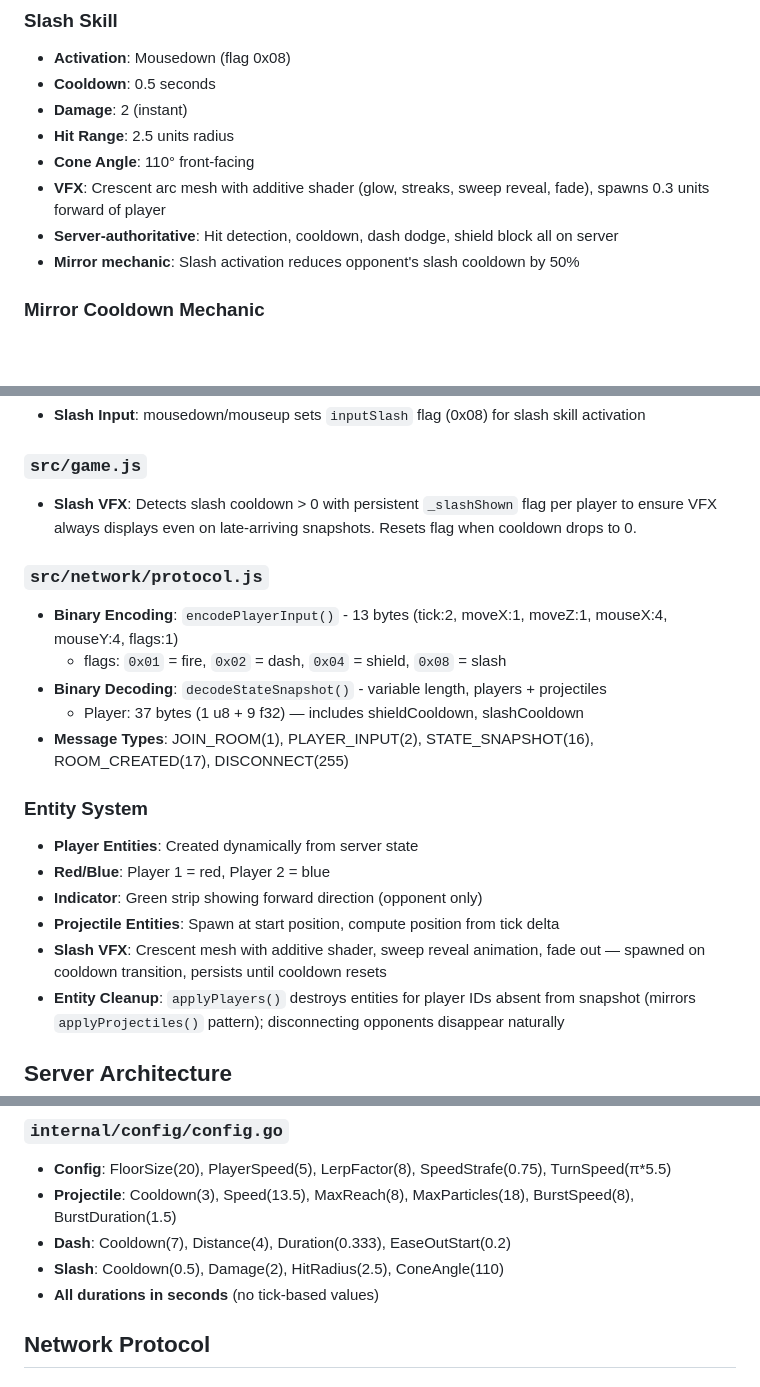
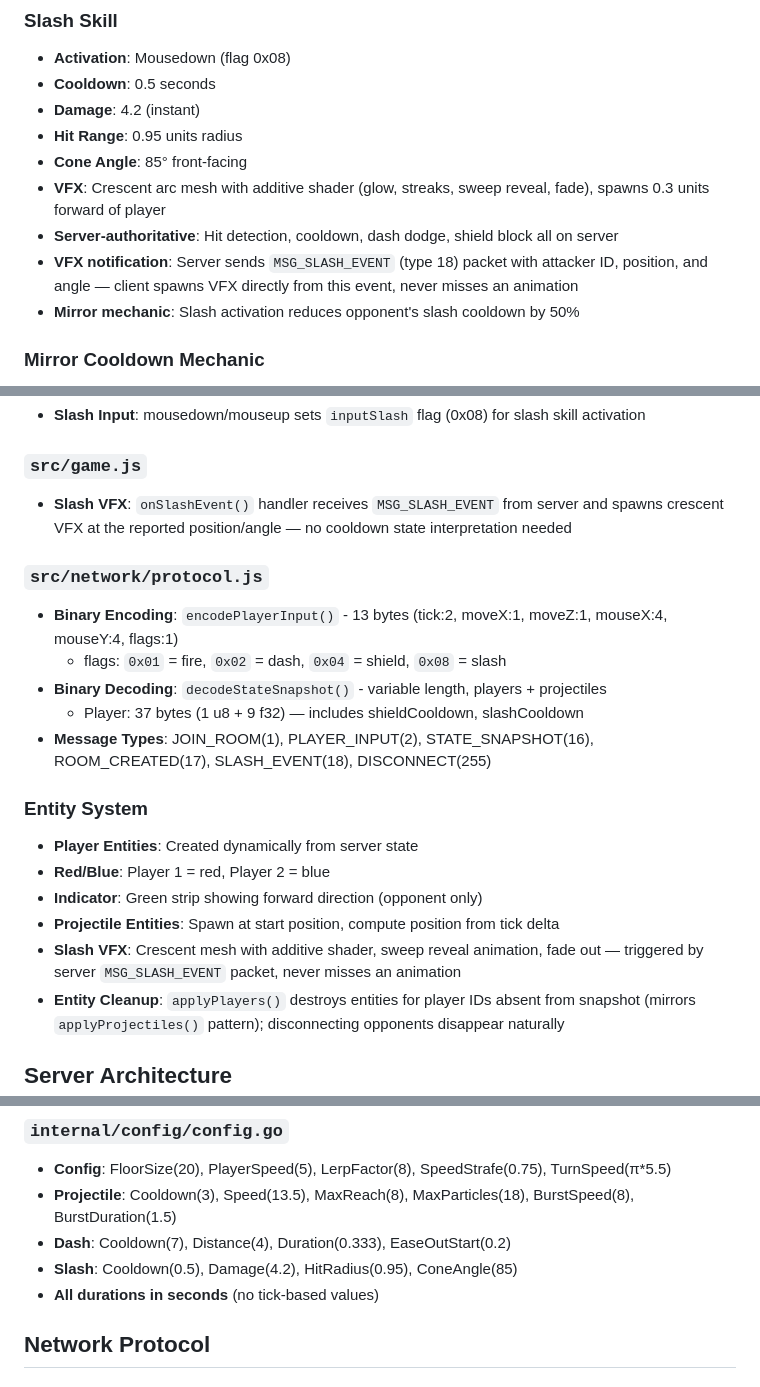
Before and after one commit to arifyaman/mirrorDuel, a Markdown page: AGENTS.md, 3 parts joined by grey strips. Rendered like a GitHub page; blank space fills up the shorter version.

Commit message:
docs: update AGENTS.md with MSG_SLASH_EVENT, rebalance stats, and VFX notification

```diff
--- a/AGENTS.md
+++ b/AGENTS.md
@@ -47,11 +47,12 @@ A 3D arena-style 1v1 multiplayer game built with PlayCanvas (client) and Go WebT
 ### Slash Skill
 - **Activation**: Mousedown (flag 0x08)
 - **Cooldown**: 0.5 seconds
-- **Damage**: 2 (instant)
-- **Hit Range**: 2.5 units radius
-- **Cone Angle**: 110° front-facing
+- **Damage**: 4.2 (instant)
+- **Hit Range**: 0.95 units radius
+- **Cone Angle**: 85° front-facing
 - **VFX**: Crescent arc mesh with additive shader (glow, streaks, sweep reveal, fade), spawns 0.3 units forward of player
 - **Server-authoritative**: Hit detection, cooldown, dash dodge, shield block all on server
+- **VFX notification**: Server sends `MSG_SLASH_EVENT` (type 18) packet with attacker ID, position, and angle — client spawns VFX directly from this event, never misses an animation
 - **Mirror mechanic**: Slash activation reduces opponent's slash cooldown by 50%
 
 ### Mirror Cooldown Mechanic
@@ -135,21 +136,21 @@ mirrorDuel/
 - **Slash Input**: mousedown/mouseup sets `inputSlash` flag (0x08) for slash skill activation
 
 ### `src/game.js`
-- **Slash VFX**: Detects slash cooldown > 0 with persistent `_slashShown` flag per player to ensure VFX always displays even on late-arriving snapshots. Resets flag when cooldown drops to 0.
+- **Slash VFX**: `onSlashEvent()` handler receives `MSG_SLASH_EVENT` from server and spawns crescent VFX at the reported position/angle — no cooldown state interpretation needed
 
 ### `src/network/protocol.js`
 - **Binary Encoding**: `encodePlayerInput()` - 13 bytes (tick:2, moveX:1, moveZ:1, mouseX:4, mouseY:4, flags:1)
   - flags: `0x01` = fire, `0x02` = dash, `0x04` = shield, `0x08` = slash
 - **Binary Decoding**: `decodeStateSnapshot()` - variable length, players + projectiles
   - Player: 37 bytes (1 u8 + 9 f32) — includes shieldCooldown, slashCooldown
-- **Message Types**: JOIN_ROOM(1), PLAYER_INPUT(2), STATE_SNAPSHOT(16), ROOM_CREATED(17), DISCONNECT(255)
+- **Message Types**: JOIN_ROOM(1), PLAYER_INPUT(2), STATE_SNAPSHOT(16), ROOM_CREATED(17), SLASH_EVENT(18), DISCONNECT(255)
 
 ### Entity System
 - **Player Entities**: Created dynamically from server state
 - **Red/Blue**: Player 1 = red, Player 2 = blue
 - **Indicator**: Green strip showing forward direction (opponent only)
 - **Projectile Entities**: Spawn at start position, compute position from tick delta
-- **Slash VFX**: Crescent mesh with additive shader, sweep reveal animation, fade out — spawned on cooldown transition, persists until cooldown resets
+- **Slash VFX**: Crescent mesh with additive shader, sweep reveal animation, fade out — triggered by server `MSG_SLASH_EVENT` packet, never misses an animation
 - **Entity Cleanup**: `applyPlayers()` destroys entities for player IDs absent from snapshot (mirrors `applyProjectiles()` pattern); disconnecting opponents disappear naturally
 
 ## Server Architecture
@@ -192,7 +193,7 @@ mirrorDuel/
 - **Config**: FloorSize(20), PlayerSpeed(5), LerpFactor(8), SpeedStrafe(0.75), TurnSpeed(π*5.5)
 - **Projectile**: Cooldown(3), Speed(13.5), MaxReach(8), MaxParticles(18), BurstSpeed(8), BurstDuration(1.5)
 - **Dash**: Cooldown(7), Distance(4), Duration(0.333), EaseOutStart(0.2)
-- **Slash**: Cooldown(0.5), Damage(2), HitRadius(2.5), ConeAngle(110)
+- **Slash**: Cooldown(0.5), Damage(4.2), HitRadius(0.95), ConeAngle(85)
 - **All durations in seconds** (no tick-based values)
 
 ## Network Protocol
```
Also changed, not shown: other parts of AGENTS.md (+4 -3 lines).
